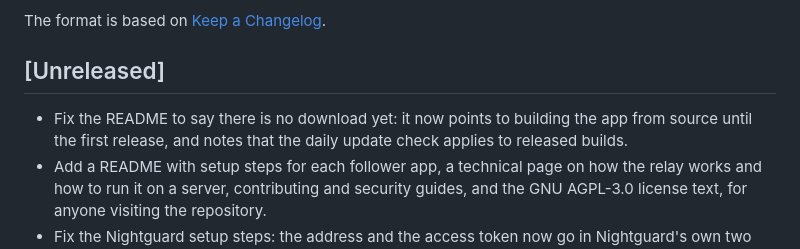
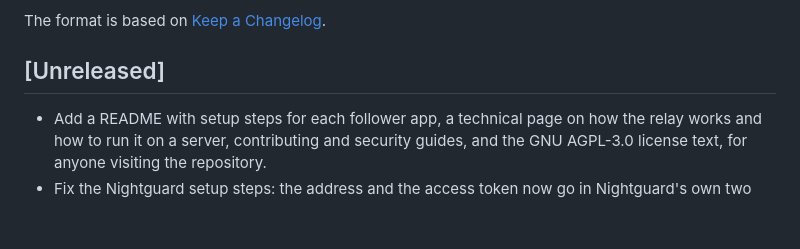
Before and after one commit to yaanfpv/cgm-relay, a Markdown page: CHANGELOG.md, the part around the change. Rendered like a GitHub page; blank space fills up the shorter version.

```diff
--- a/CHANGELOG.md
+++ b/CHANGELOG.md
@@ -6,7 +6,6 @@ The format is based on [Keep a Changelog](https://keepachangelog.com/en/1.0.0/).
 
 ## [Unreleased]
 
-- Fix the README to say there is no download yet: it now points to building the app from source until the first release, and notes that the daily update check applies to released builds.
 - Add a README with setup steps for each follower app, a technical page on how the relay works and how to run it on a server, contributing and security guides, and the GNU AGPL-3.0 license text, for anyone visiting the repository.
 - Fix the Nightguard setup steps: the address and the access token now go in Nightguard's own two fields, since current Nightguard loses a token given inside the address.
 - Fix the setup and Settings windows looking different from each other: both now paint the same plain window background, title bar included, instead of the system's wallpaper-tinted one, so setup no longer reads warmer or cooler than Settings depending on where it sits on the desktop.
```
Also changed, not shown: README.md (+3 -3 lines).
